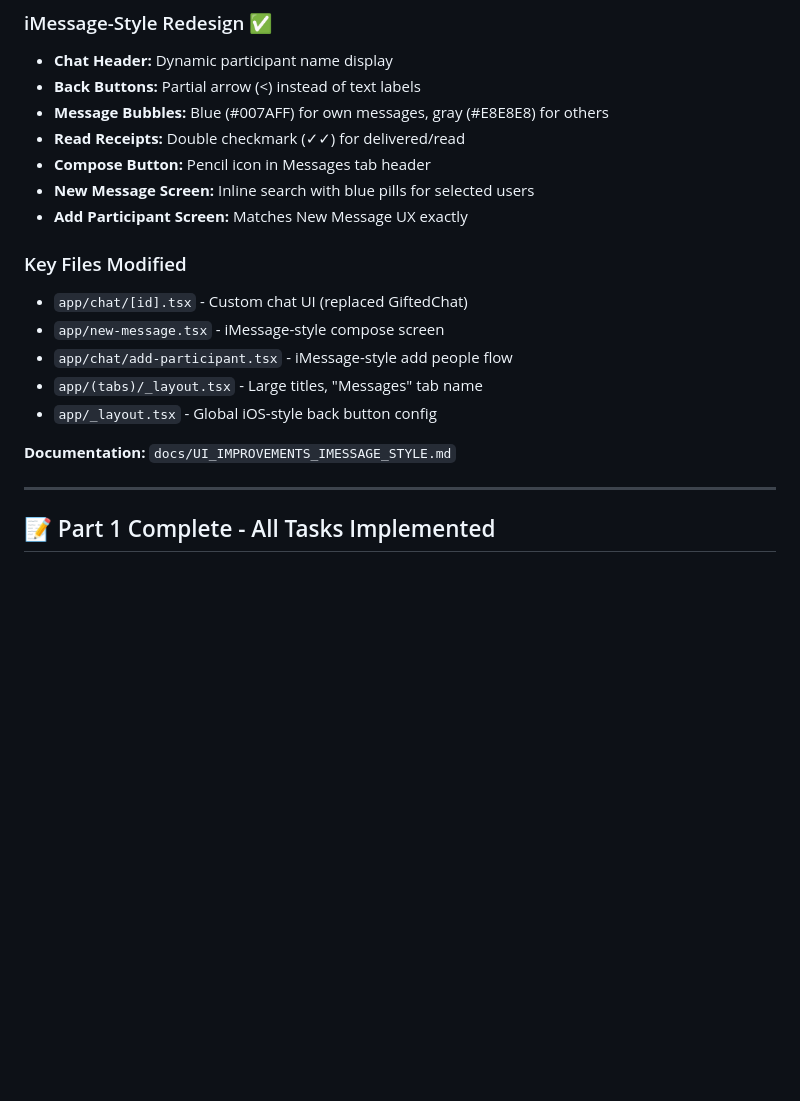
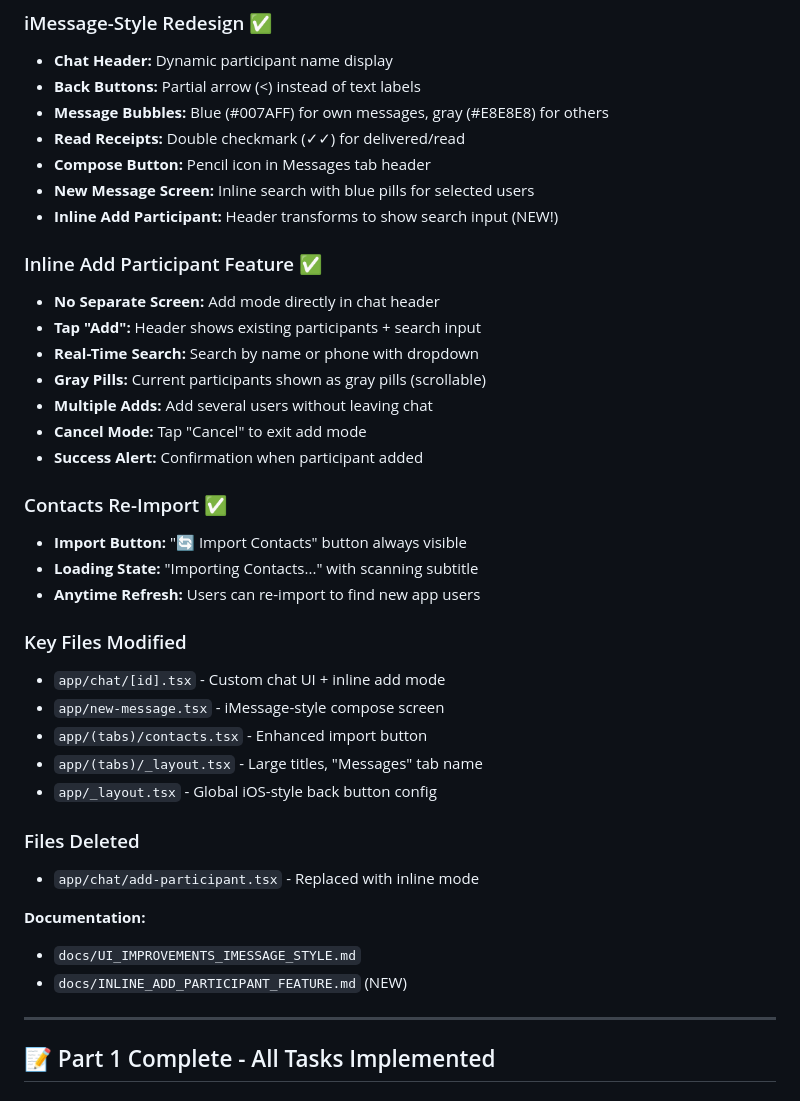
Before and after one commit to mlx93/MessageAI, a Markdown page: memory_bank/06_active_context_progress.md, the part around the change. Drawn GitHub-style; blank space fills up the shorter version.

```diff
--- a/memory_bank/06_active_context_progress.md
+++ b/memory_bank/06_active_context_progress.md
@@ -40,16 +40,35 @@
 - **Read Receipts:** Double checkmark (✓✓) for delivered/read
 - **Compose Button:** Pencil icon in Messages tab header
 - **New Message Screen:** Inline search with blue pills for selected users
-- **Add Participant Screen:** Matches New Message UX exactly
+- **Inline Add Participant:** Header transforms to show search input (NEW!)
+
+### Inline Add Participant Feature ✅
+- **No Separate Screen:** Add mode directly in chat header
+- **Tap "Add":** Header shows existing participants + search input
+- **Real-Time Search:** Search by name or phone with dropdown
+- **Gray Pills:** Current participants shown as gray pills (scrollable)
+- **Multiple Adds:** Add several users without leaving chat
+- **Cancel Mode:** Tap "Cancel" to exit add mode
+- **Success Alert:** Confirmation when participant added
+
+### Contacts Re-Import ✅
+- **Import Button:** "🔄 Import Contacts" button always visible
+- **Loading State:** "Importing Contacts..." with scanning subtitle
+- **Anytime Refresh:** Users can re-import to find new app users
 
 ### Key Files Modified
-- `app/chat/[id].tsx` - Custom chat UI (replaced GiftedChat)
+- `app/chat/[id].tsx` - Custom chat UI + inline add mode
 - `app/new-message.tsx` - iMessage-style compose screen
-- `app/chat/add-participant.tsx` - iMessage-style add people flow
+- `app/(tabs)/contacts.tsx` - Enhanced import button
 - `app/(tabs)/_layout.tsx` - Large titles, "Messages" tab name
 - `app/_layout.tsx` - Global iOS-style back button config
 
-**Documentation:** `docs/UI_IMPROVEMENTS_IMESSAGE_STYLE.md`
+### Files Deleted
+- `app/chat/add-participant.tsx` - Replaced with inline mode
+
+**Documentation:**
+- `docs/UI_IMPROVEMENTS_IMESSAGE_STYLE.md`
+- `docs/INLINE_ADD_PARTICIPANT_FEATURE.md` (NEW)
 
 ---
 
```
Also changed, not shown: memory_bank/05_current_codebase_state.md (+52 -18 lines).
